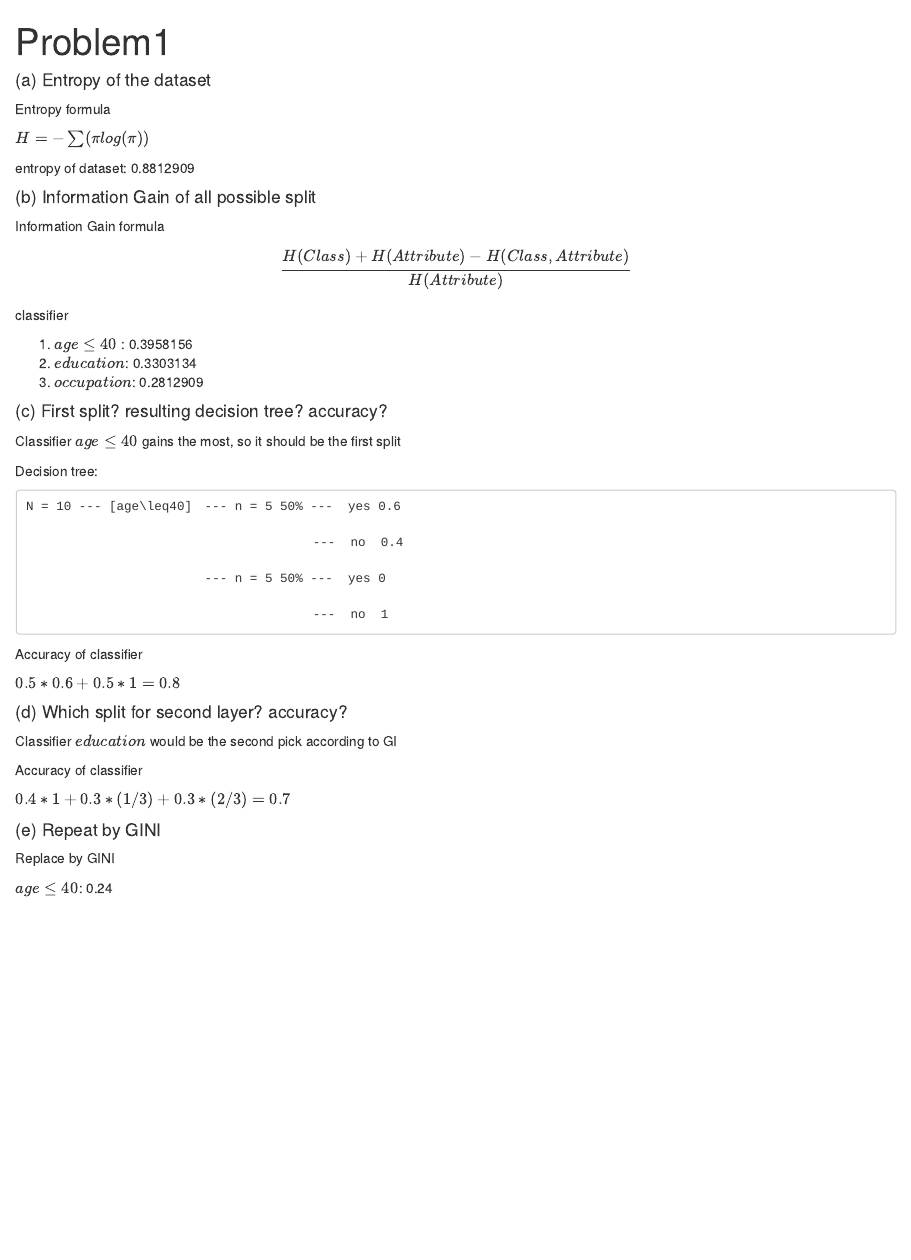
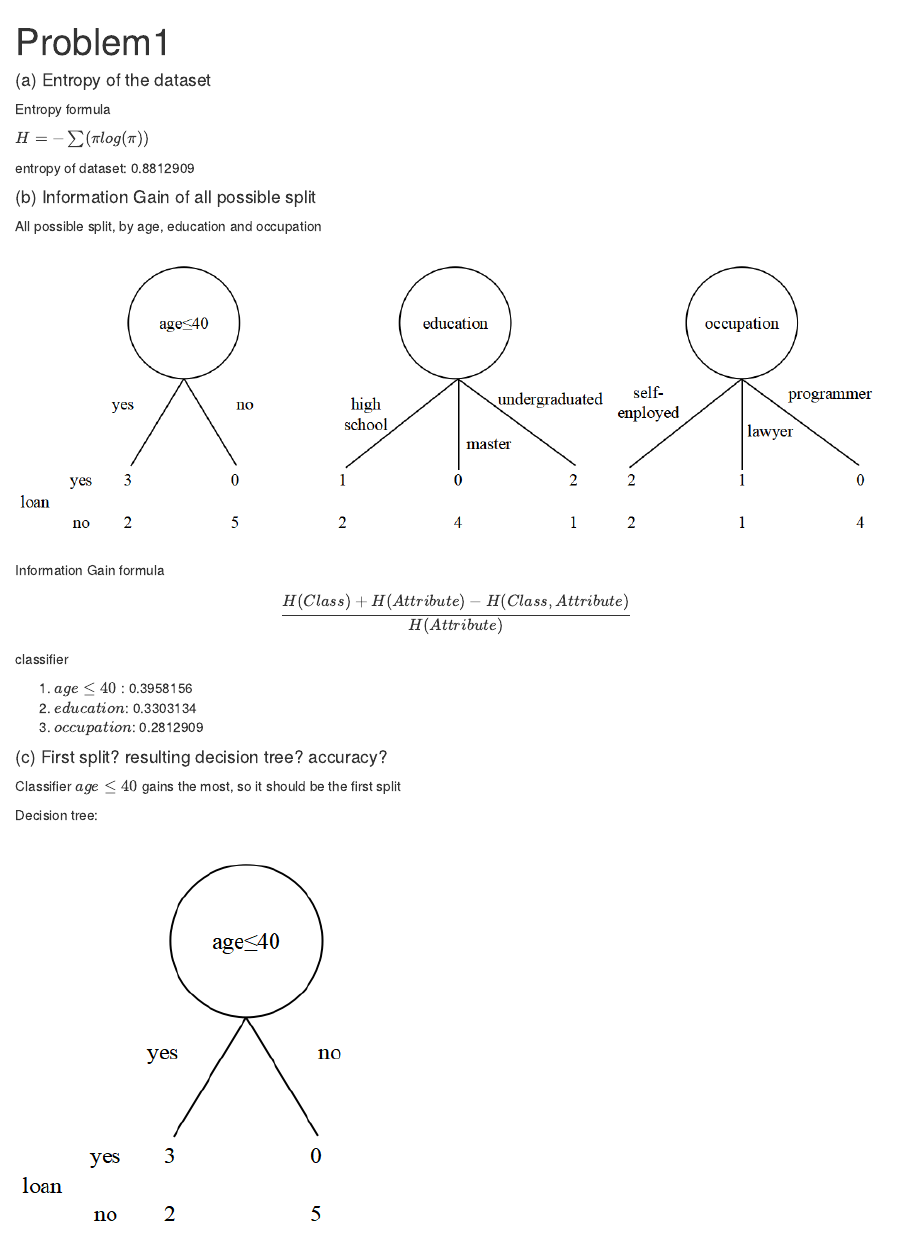
Before and after one commit to minifeng45/Curfew-project, an R Markdown document (Decision tree task/Decision tree_doc.Rmd): the page in a window 1100 px wide, from its top. Rendered offline with R 4.5, knitr and Pandoc, with nearby package versions.

Commit message:
task_decisiontree_revise

````diff
--- a/Decision tree task/Decision tree_doc.Rmd
+++ b/Decision tree task/Decision tree_doc.Rmd
@@ -16,6 +16,10 @@ entropy of dataset: 0.8812909
 
 #### (b) Information Gain of all possible split
 
+All possible split, by age, education and occupation
+
+![]((b).png)
+
 Information Gain formula $$\frac{H(Class) + H(Attribute) - H(Class, Attribute)}{H(Attribute)}$$
 
 classifier
@@ -30,15 +34,7 @@ Classifier $age\leq40$ gains the most, so it should be the first split
 
 Decision tree:
 
-```
-N = 10 --- [age\leq40]　--- n = 5 50% ---  yes 0.6
-
-                                      ---  no  0.4
-
-                      　--- n = 5 50% ---  yes 0
-
-                                      ---  no  1
-```
+![]((c).png)
 
 Accuracy of classifier
 
````
Also changed, not shown: Decision tree task/(b).png (added), Decision tree task/(c).png (added).
